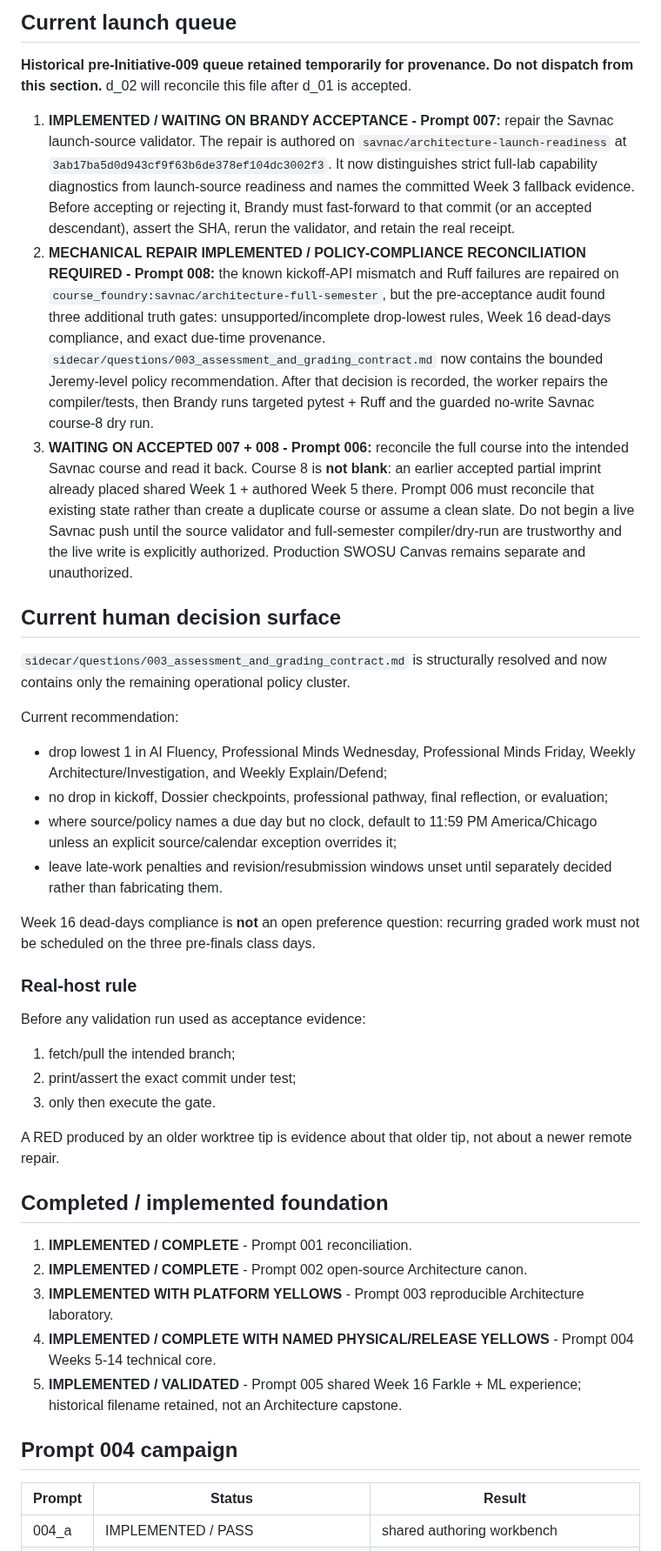
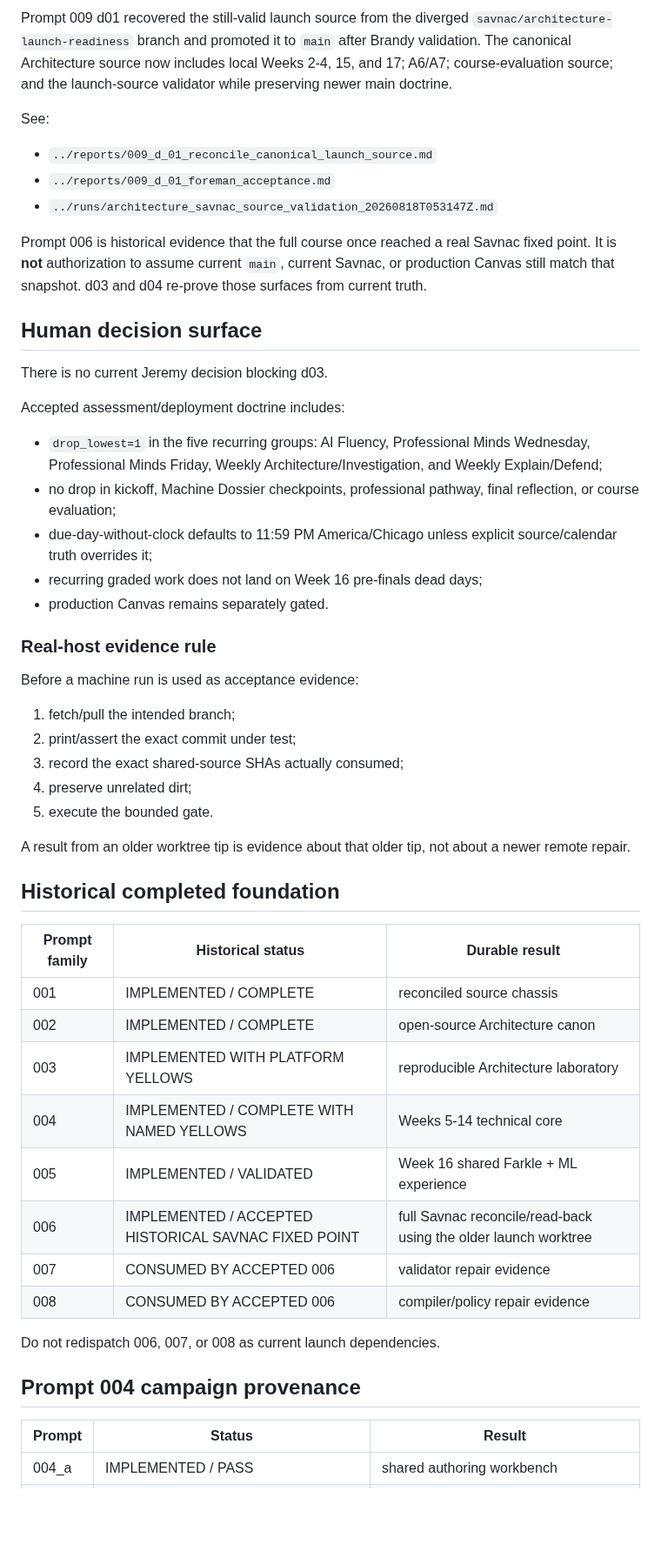
Before and after one commit to jeremy-evert/computer_architecture, a Markdown page: sidecar/prompts/README.md, the part around one of its changes. Shown at 87% size. Rendered like a GitHub page; blank space fills up the shorter version.

Commit message:
d02: refresh Architecture dispatch index

```diff
--- a/sidecar/prompts/README.md
+++ b/sidecar/prompts/README.md
@@ -15,44 +43,54 @@ Do not call implemented work `drafted` merely because final deployment has not h
 
-## Current launch queue
+Prompt 009 d01 recovered the still-valid launch source from the diverged `savnac/architecture-launch-readiness` branch and promoted it to `main` after Brandy validation. The canonical Architecture source now includes local Weeks 2-4, 15, and 17; A6/A7; course-evaluation source; and the launch-source validator while preserving newer main doctrine.
 
-**Historical pre-Initiative-009 queue retained temporarily for provenance. Do not dispatch from this section.** d_02 will reconcile this file after d_01 is accepted.
+See:
 
-1. **IMPLEMENTED / WAITING ON BRANDY ACCEPTANCE - Prompt 007:** repair the Savnac launch-source validator. The repair is authored on `savnac/architecture-launch-readiness` at `3ab17ba5d0d943cf9f63b6de378ef104dc3002f3`. It now distinguishes strict full-lab capability diagnostics from launch-source readiness and names the committed Week 3 fallback evidence. Before accepting or rejecting it, Brandy must fast-forward to that commit (or an accepted descendant), assert the SHA, rerun the validator, and retain the real receipt.
-2. **MECHANICAL REPAIR IMPLEMENTED / POLICY-COMPLIANCE RECONCILIATION REQUIRED - Prompt 008:** the known kickoff-API mismatch and Ruff failures are repaired on `course_foundry:savnac/architecture-full-semester`, but the pre-acceptance audit found three additional truth gates: unsupported/incomplete drop-lowest rules, Week 16 dead-days compliance, and exact due-time provenance. `sidecar/questions/003_assessment_and_grading_contract.md` now contains the bounded Jeremy-level policy recommendation. After that decision is recorded, the worker repairs the compiler/tests, then Brandy runs targeted pytest + Ruff and the guarded no-write Savnac course-8 dry run.
-3. **WAITING ON ACCEPTED 007 + 008 - Prompt 006:** reconcile the full course into the intended Savnac course and read it back. Course 8 is **not blank**: an earlier accepted partial imprint already placed shared Week 1 + authored Week 5 there. Prompt 006 must reconcile that existing state rather than create a duplicate course or assume a clean slate. Do not begin a live Savnac push until the source validator and full-semester compiler/dry-run are trustworthy and the live write is explicitly authorized. Production SWOSU Canvas remains separate and unauthorized.
+- `../reports/009_d_01_reconcile_canonical_launch_source.md`
+- `../reports/009_d_01_foreman_acceptance.md`
+- `../runs/architecture_savnac_source_validation_20260818T053147Z.md`
 
-## Current human decision surface
+Prompt 006 is historical evidence that the full course once reached a real Savnac fixed point. It is **not** authorization to assume current `main`, current Savnac, or production Canvas still match that snapshot. d03 and d04 re-prove those surfaces from current truth.
 
-`sidecar/questions/003_assessment_and_grading_contract.md` is structurally resolved and now contains only the remaining operational policy cluster.
+## Human decision surface
 
-Current recommendation:
+There is no current Jeremy decision blocking d03.
 
-- drop lowest 1 in AI Fluency, Professional Minds Wednesday, Professional Minds Friday, Weekly Architecture/Investigation, and Weekly Explain/Defend;
-- no drop in kickoff, Dossier checkpoints, professional pathway, final reflection, or evaluation;
-- where source/policy names a due day but no clock, default to 11:59 PM America/Chicago unless an explicit source/calendar exception overrides it;
-- leave late-work penalties and revision/resubmission windows unset until separately decided rather than fabricating them.
+Accepted assessment/deployment doctrine includes:
 
-Week 16 dead-days compliance is **not** an open preference question: recurring graded work must not be scheduled on the three pre-finals class days.
+- `drop_lowest=1` in the five recurring groups: AI Fluency, Professional Minds Wednesday, Professional Minds Friday, Weekly Architecture/Investigation, and Weekly Explain/Defend;
+- no drop in kickoff, Machine Dossier checkpoints, professional pathway, final reflection, or course evaluation;
+- due-day-without-clock defaults to 11:59 PM America/Chicago unless explicit source/calendar truth overrides it;
+- recurring graded work does not land on Week 16 pre-finals dead days;
+- production Canvas remains separately gated.
 
-### Real-host rule
+### Real-host evidence rule
 
-Before any validation run used as acceptance evidence:
+Before a machine run is used as acceptance evidence:
 
 1. fetch/pull the intended branch;
 2. print/assert the exact commit under test;
-3. only then execute the gate.
+3. record the exact shared-source SHAs actually consumed;
+4. preserve unrelated dirt;
+5. execute the bounded gate.
 
-A RED produced by an older worktree tip is evidence about that older tip, not about a newer remote repair.
+A result from an older worktree tip is evidence about that older tip, not about a newer remote repair.
 
-## Completed / implemented foundation
+## Historical completed foundation
 
-1. **IMPLEMENTED / COMPLETE** - Prompt 001 reconciliation.
-2. **IMPLEMENTED / COMPLETE** - Prompt 002 open-source Architecture canon.
-3. **IMPLEMENTED WITH PLATFORM YELLOWS** - Prompt 003 reproducible Architecture laboratory.
-4. **IMPLEMENTED / COMPLETE WITH NAMED PHYSICAL/RELEASE YELLOWS** - Prompt 004 Weeks 5-14 technical core.
-5. **IMPLEMENTED / VALIDATED** - Prompt 005 shared Week 16 Farkle + ML experience; historical filename retained, not an Architecture capstone.
+| Prompt family | Historical status | Durable result |
+|---|---|---|
+| 001 | IMPLEMENTED / COMPLETE | reconciled source chassis |
+| 002 | IMPLEMENTED / COMPLETE | open-source Architecture canon |
+| 003 | IMPLEMENTED WITH PLATFORM YELLOWS | reproducible Architecture laboratory |
+| 004 | IMPLEMENTED / COMPLETE WITH NAMED YELLOWS | Weeks 5-14 technical core |
+| 005 | IMPLEMENTED / VALIDATED | Week 16 shared Farkle + ML experience |
+| 006 | IMPLEMENTED / ACCEPTED HISTORICAL SAVNAC FIXED POINT | full Savnac reconcile/read-back using the older launch worktree |
+| 007 | CONSUMED BY ACCEPTED 006 | validator repair evidence |
+| 008 | CONSUMED BY ACCEPTED 006 | compiler/policy repair evidence |
 
-## Prompt 004 campaign
+Do not redispatch 006, 007, or 008 as current launch dependencies.
+
+## Prompt 004 campaign provenance
 
 | Prompt | Status | Result |
 |---|---|---|
```
Also changed, not shown: other parts of sidecar/prompts/README.md (+33 -7 lines).
